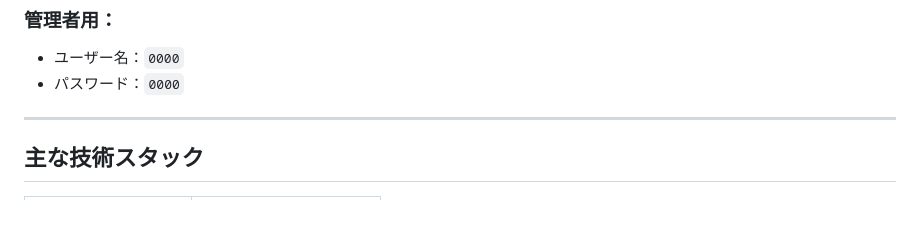
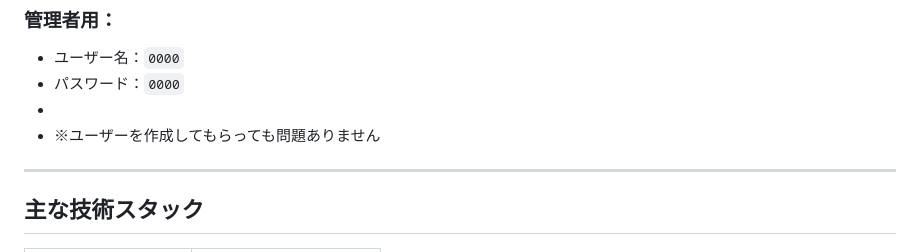
Before and after one commit to taipiwiq/aaaaa, a Markdown page: PLACTICE/README.md, the part around the change. Rendered like a GitHub page; blank space fills up the shorter version.

```diff
--- a/PLACTICE/README.md
+++ b/PLACTICE/README.md
@@ -25,6 +25,8 @@ Flask + PostgreSQL + Bootstrap で構築しており、ユーザー認証、ロ
 ### 管理者用：
 - ユーザー名：`0000`
 - パスワード：`0000`
+-
+- ※ユーザーを作成してもらっても問題ありません
 
 ---
 
```
